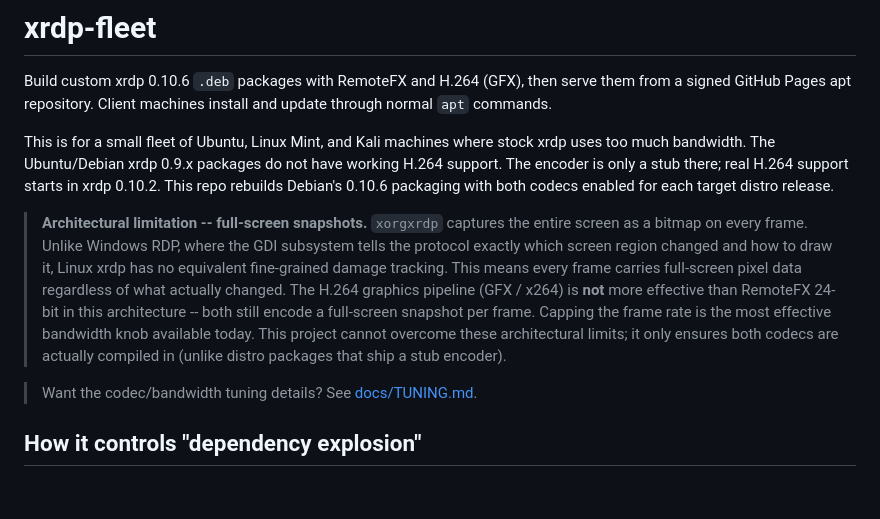
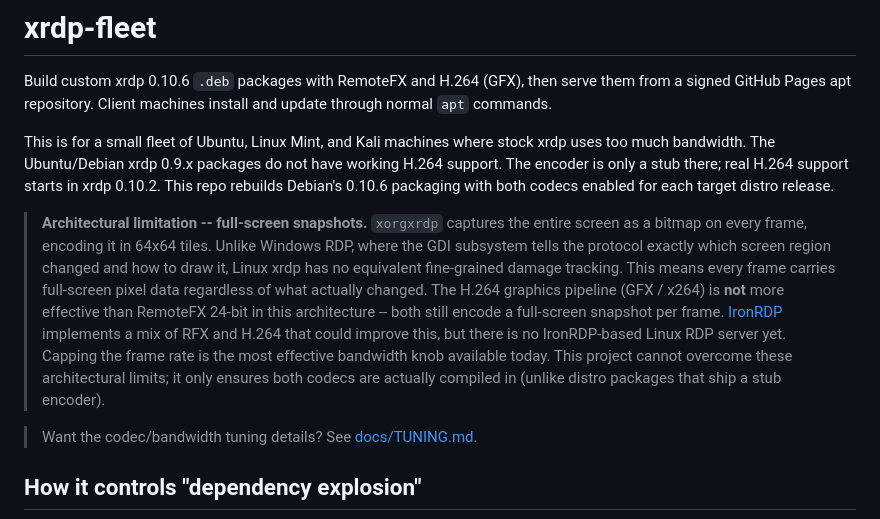
Before and after one commit to norandom/xrdp-fleet, a Markdown page: README.md, the part around the change. Rendered like a GitHub page; blank space fills up the shorter version.

Commit message:
docs(readme): add 64x64 tile detail and IronRDP mention to limitation note

```diff
--- a/README.md
+++ b/README.md
@@ -11,15 +11,18 @@ starts in xrdp 0.10.2. This repo rebuilds Debian's 0.10.6 packaging with both
 codecs enabled for each target distro release.
 
 > **Architectural limitation -- full-screen snapshots.** `xorgxrdp` captures
-> the entire screen as a bitmap on every frame. Unlike Windows RDP, where the
-> GDI subsystem tells the protocol exactly which screen region changed and how
-> to draw it, Linux xrdp has no equivalent fine-grained damage tracking. This
-> means every frame carries full-screen pixel data regardless of what actually
-> changed. The H.264 graphics pipeline (GFX / x264) is **not** more effective
-> than RemoteFX 24-bit in this architecture -- both still encode a full-screen
-> snapshot per frame. Capping the frame rate is the most effective bandwidth
-> knob available today. This project cannot overcome these architectural limits;
-> it only ensures both codecs are actually compiled in (unlike distro packages
+> the entire screen as a bitmap on every frame, encoding it in 64x64 tiles.
+> Unlike Windows RDP, where the GDI subsystem tells the protocol exactly which
+> screen region changed and how to draw it, Linux xrdp has no equivalent
+> fine-grained damage tracking. This means every frame carries full-screen
+> pixel data regardless of what actually changed. The H.264 graphics pipeline
+> (GFX / x264) is **not** more effective than RemoteFX 24-bit in this
+> architecture -- both still encode a full-screen snapshot per frame.
+> [IronRDP](https://github.com/Devolutions/IronRDP) implements a mix of RFX
+> and H.264 that could improve this, but there is no IronRDP-based Linux RDP
+> server yet. Capping the frame rate is the most effective bandwidth knob
+> available today. This project cannot overcome these architectural limits; it
+> only ensures both codecs are actually compiled in (unlike distro packages
 > that ship a stub encoder).
 
 > Want the codec/bandwidth tuning details? See [docs/TUNING.md](docs/TUNING.md).
```
